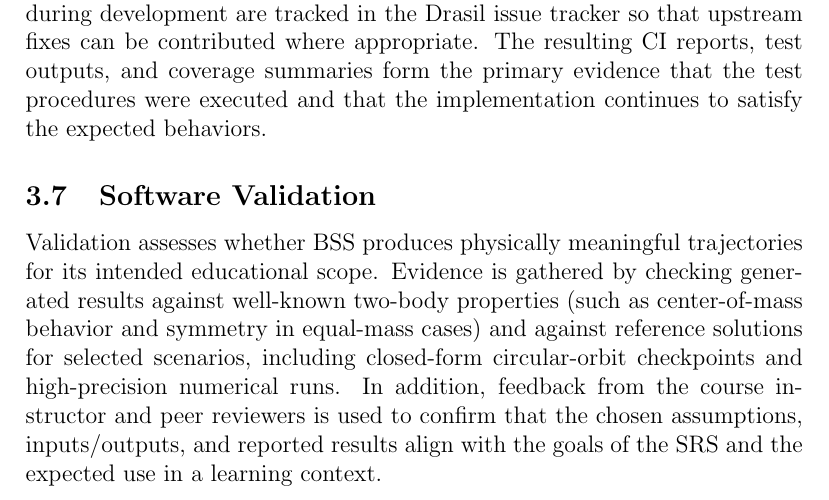
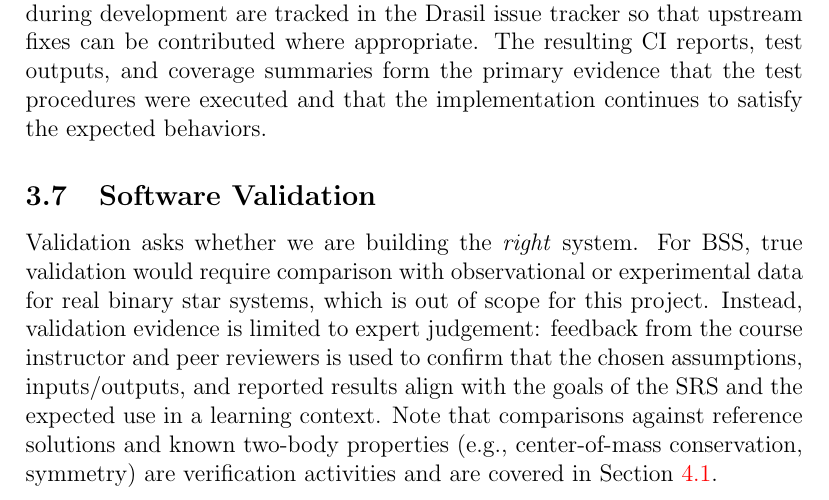
Before and after one commit to Xinlu-Y/CAS741, a LaTeX document (docs/VnVPlan/VnVPlan.tex): part of page 11 of 19, cut so that both start at the same text. Compiled offline with pdfLaTeX; a LaTeX package or settings file that is missing is left out.

Commit message:
VnV: clarify validation vs verification in Section 3.7

```diff
--- a/docs/VnVPlan/VnVPlan.tex
+++ b/docs/VnVPlan/VnVPlan.tex
@@ -273,15 +273,16 @@ expected behaviors.
 
 \subsection{Software Validation}
 
-Validation assesses whether BSS produces physically meaningful trajectories for
-its intended educational scope. Evidence is gathered by checking generated
-results against well-known two-body properties (such as center-of-mass behavior
-and symmetry in equal-mass cases) and against reference solutions for selected
-scenarios, including closed-form circular-orbit checkpoints and high-precision
-numerical runs. In addition, feedback from the course instructor and peer
-reviewers is used to confirm that the chosen assumptions, inputs/outputs, and
-reported results align with the goals of the SRS and the expected use in a
-learning context.
+Validation asks whether we are building the \emph{right} system. For BSS, true
+validation would require comparison with observational or experimental data for
+real binary star systems, which is out of scope for this project. Instead,
+validation evidence is limited to expert judgement: feedback from the course
+instructor and peer reviewers is used to confirm that the chosen assumptions,
+inputs/outputs, and reported results align with the goals of the SRS and the
+expected use in a learning context. Note that comparisons against reference
+solutions and known two-body properties (e.g., center-of-mass conservation,
+symmetry) are verification activities and are covered in
+Section~\ref{SystemTests}.
 
 \newpage
 \section{System Tests}
```
